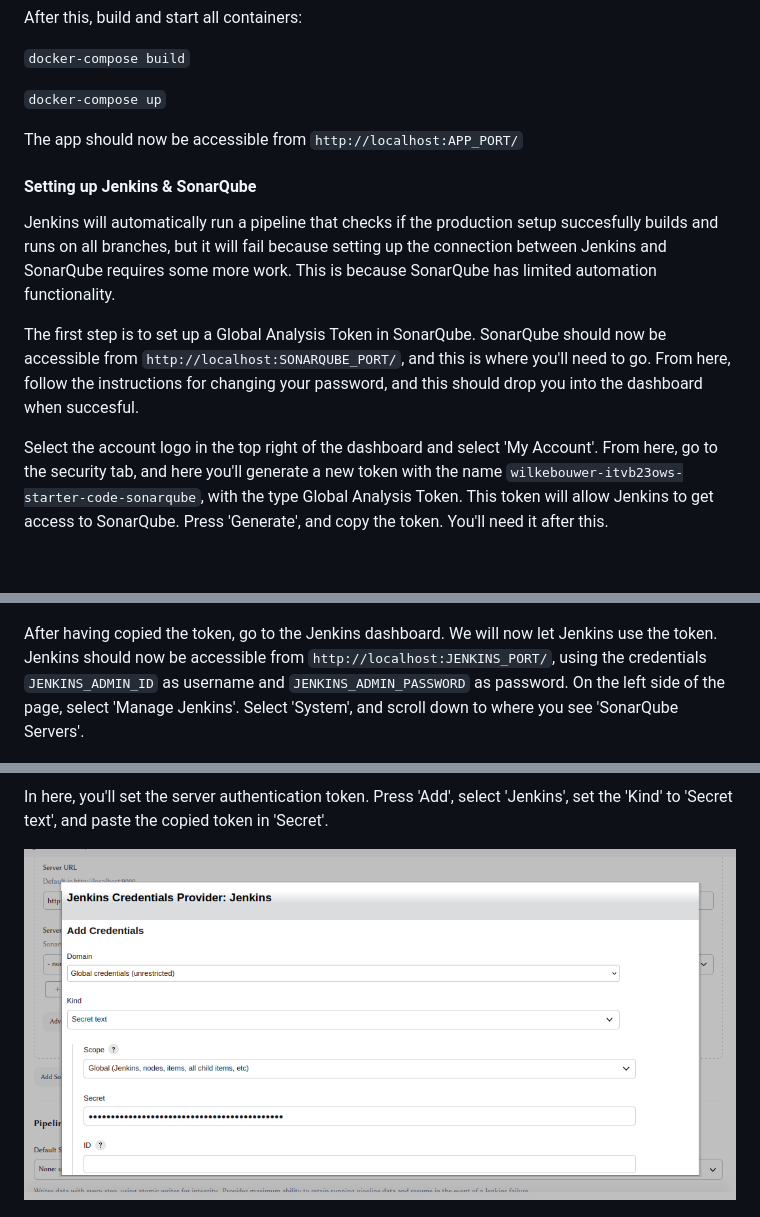
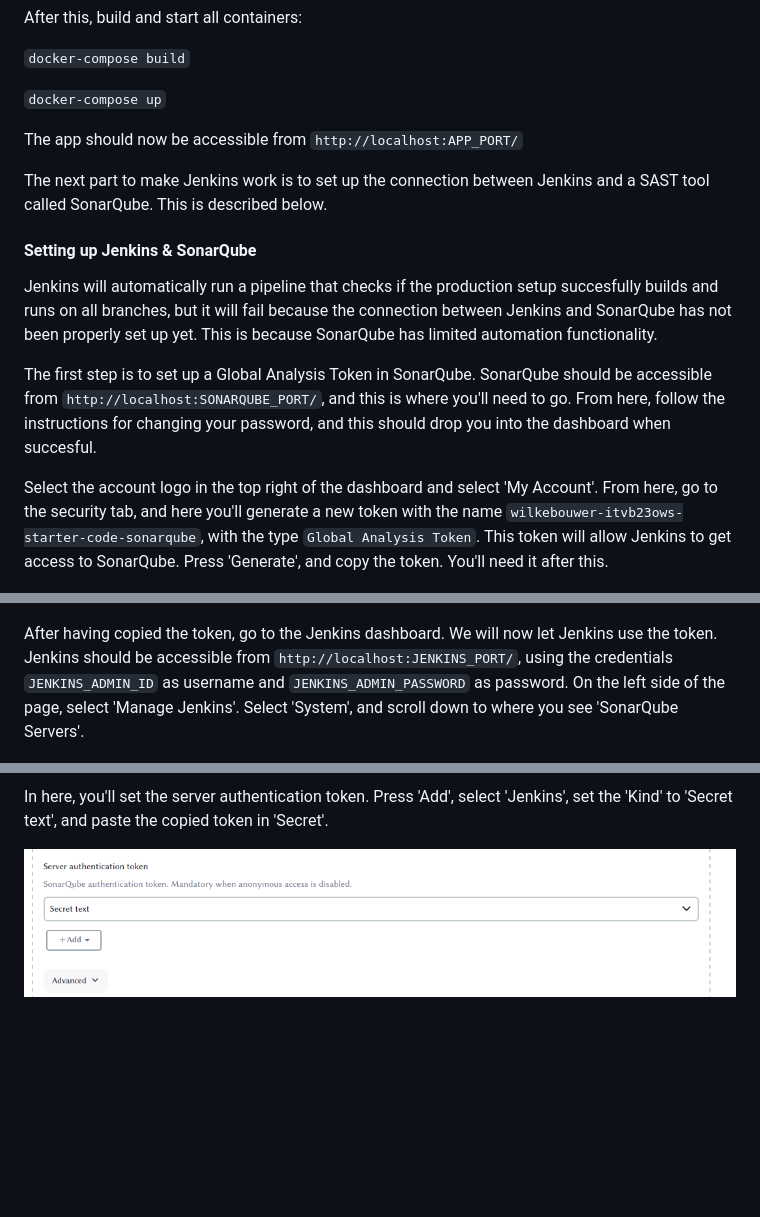
Before and after one commit to wilkebouwer/itvb23ows-starter-code, a Markdown page: README.md, 3 parts joined by grey strips. GitHub-like rendering; blank space fills up the shorter version.

Commit message:
README fixes, better wording and image fix

```diff
--- a/README.md
+++ b/README.md
@@ -58,23 +58,25 @@ After this, build and start all containers:
 
 The app should now be accessible from `http://localhost:APP_PORT/`
 
+The next part to make Jenkins work is to set up the connection between Jenkins and a SAST tool called SonarQube. This is described below.
+
 #### Setting up Jenkins & SonarQube
 
-Jenkins will automatically run a pipeline that checks if the production setup succesfully builds and runs on all branches, but it will fail because setting up the connection between Jenkins and SonarQube requires some more work. This is because SonarQube has limited automation functionality.
+Jenkins will automatically run a pipeline that checks if the production setup succesfully builds and runs on all branches, but it will fail because the connection between Jenkins and SonarQube has not been properly set up yet. This is because SonarQube has limited automation functionality.
 
-The first step is to set up a Global Analysis Token in SonarQube. SonarQube should now be accessible from `http://localhost:SONARQUBE_PORT/`, and this is where you'll need to go. From here, follow the instructions for changing your password, and this should drop you into the dashboard when succesful.
+The first step is to set up a Global Analysis Token in SonarQube. SonarQube should be accessible from `http://localhost:SONARQUBE_PORT/`, and this is where you'll need to go. From here, follow the instructions for changing your password, and this should drop you into the dashboard when succesful.
 
-Select the account logo in the top right of the dashboard and select 'My Account'. From here, go to the security tab, and here you'll generate a new token with the name `wilkebouwer-itvb23ows-starter-code-sonarqube`, with the type Global Analysis Token. This token will allow Jenkins to get access to SonarQube. Press 'Generate', and copy the token. You'll need it after this.
+Select the account logo in the top right of the dashboard and select 'My Account'. From here, go to the security tab, and here you'll generate a new token with the name `wilkebouwer-itvb23ows-starter-code-sonarqube`, with the type `Global Analysis Token`. This token will allow Jenkins to get access to SonarQube. Press 'Generate', and copy the token. You'll need it after this.
 
 ![SonarQube Global Analysis Token generation](./img/sonarqube-1.png)
 
-After having copied the token, go to the Jenkins dashboard. We will now let Jenkins use the token. Jenkins should now be accessible from `http://localhost:JENKINS_PORT/`, using the credentials `JENKINS_ADMIN_ID` as username and `JENKINS_ADMIN_PASSWORD` as password. On the left side of the page, select 'Manage Jenkins'. Select 'System', and scroll down to where you see 'SonarQube Servers'.
+After having copied the token, go to the Jenkins dashboard. We will now let Jenkins use the token. Jenkins should be accessible from `http://localhost:JENKINS_PORT/`, using the credentials `JENKINS_ADMIN_ID` as username and `JENKINS_ADMIN_PASSWORD` as password. On the left side of the page, select 'Manage Jenkins'. Select 'System', and scroll down to where you see 'SonarQube Servers'.
 
 ![SonarQube Servers in Jenkins](./img/jenkins-1.png)
 
 In here, you'll set the server authentication token. Press 'Add', select 'Jenkins', set the 'Kind' to 'Secret text', and paste the copied token in 'Secret'.
 
-![Where to add SonarQube token in Jenkins](./img/jenkins-3.png)
+![Where to add SonarQube token in Jenkins](./img/jenkins-2.png)
 
 ![Adding the SonarQube token in Jenkins](./img/jenkins-3.png)
 
```
